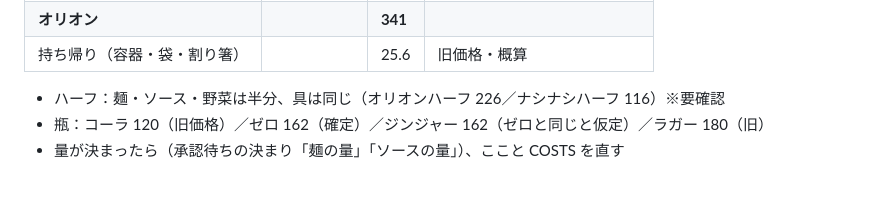
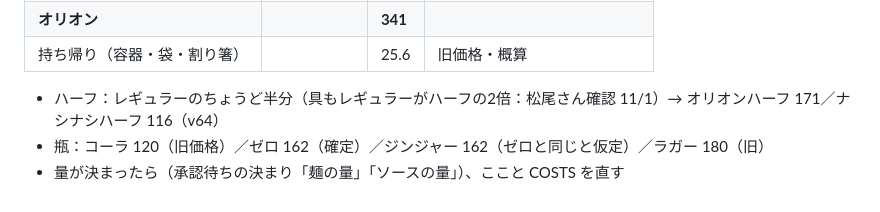
Before and after one commit to matsuoarashi/orion, a Markdown page: APPS.md, the part around the change. Drawn GitHub-style.

Commit message:
APPS.md: ハーフはレギュラーの半分（GAS v64 オリオンハーフ原価171円）

```diff
--- a/APPS.md
+++ b/APPS.md
@@ -84,6 +84,6 @@
 | **オリオン** | | **341** | |
 | 持ち帰り（容器・袋・割り箸） | | 25.6 | 旧価格・概算 |
 
-- ハーフ：麺・ソース・野菜は半分、具は同じ（オリオンハーフ 226／ナシナシハーフ 116）※要確認
+- ハーフ：レギュラーのちょうど半分（具もレギュラーがハーフの2倍：松尾さん確認 11/1）→ オリオンハーフ 171／ナシナシハーフ 116（v64）
 - 瓶：コーラ 120（旧価格）／ゼロ 162（確定）／ジンジャー 162（ゼロと同じと仮定）／ラガー 180（旧）
 - 量が決まったら（承認待ちの決まり「麺の量」「ソースの量」）、ここと COSTS を直す
```
